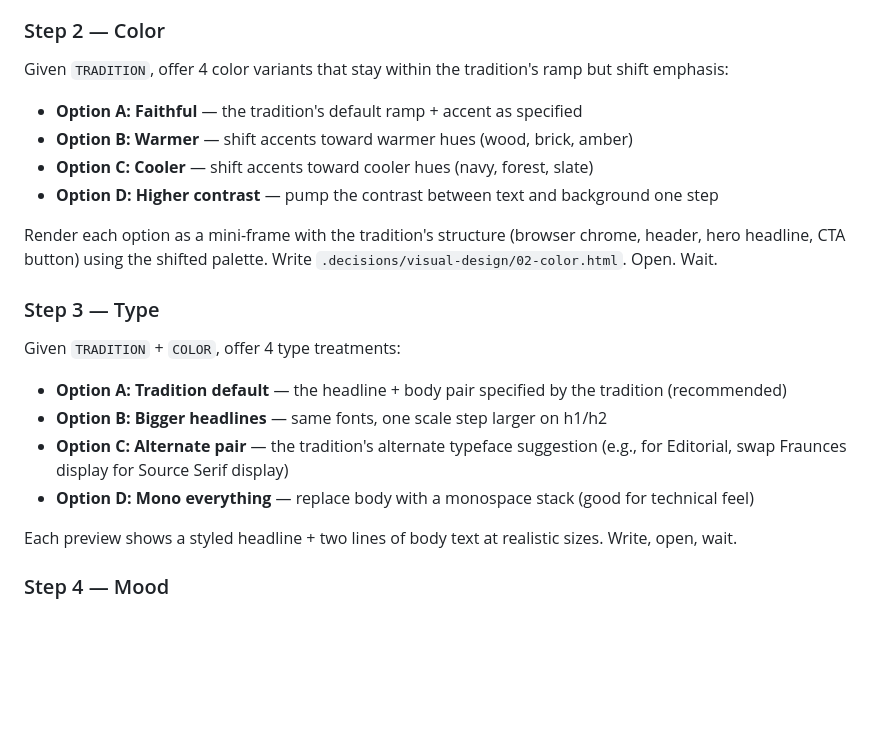
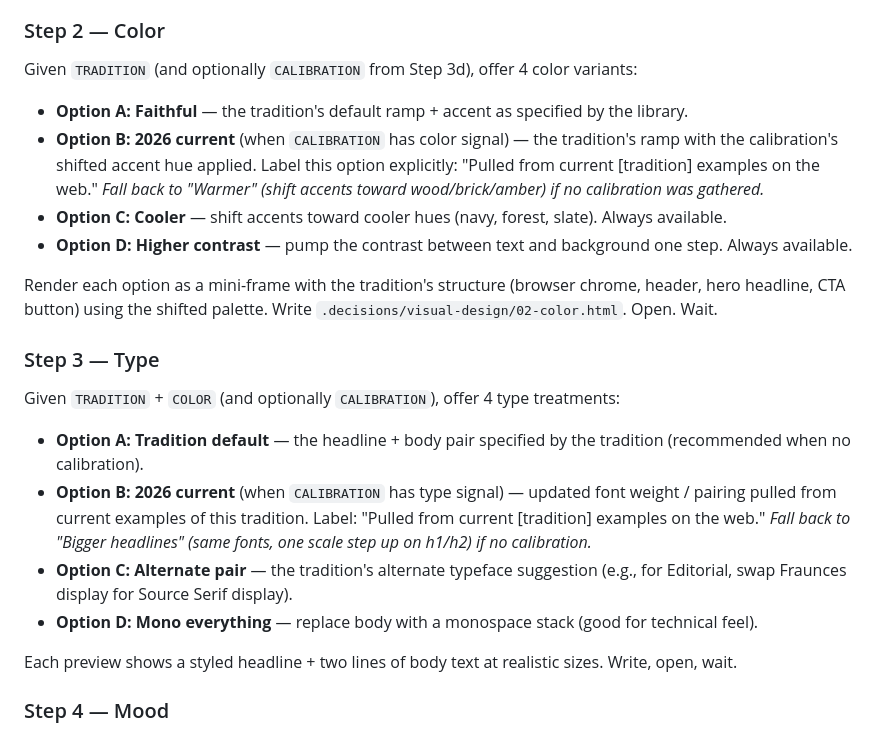
Before and after one commit to jnemargut/decision-kit, a Markdown page: thinking/visual-design/SKILL.md, the part around one of its changes. Drawn GitHub-style; blank space fills up the shorter version.

```diff
--- a/thinking/visual-design/SKILL.md
+++ b/thinking/visual-design/SKILL.md
@@ -233,23 +258,23 @@ All four of these steps use the **A/B/C/D pattern** (standard thinking-skill con
 
 ### Step 2 — Color
 
-Given `TRADITION`, offer 4 color variants that stay within the tradition's ramp but shift emphasis:
-
-- **Option A: Faithful** — the tradition's default ramp + accent as specified
-- **Option B: Warmer** — shift accents toward warmer hues (wood, brick, amber)
-- **Option C: Cooler** — shift accents toward cooler hues (navy, forest, slate)
-- **Option D: Higher contrast** — pump the contrast between text and background one step
+Given `TRADITION` (and optionally `CALIBRATION` from Step 3d), offer 4 color variants:
+
+- **Option A: Faithful** — the tradition's default ramp + accent as specified by the library.
+- **Option B: 2026 current** (when `CALIBRATION` has color signal) — the tradition's ramp with the calibration's shifted accent hue applied. Label this option explicitly: "Pulled from current [tradition] examples on the web." *Fall back to "Warmer" (shift accents toward wood/brick/amber) if no calibration was gathered.*
+- **Option C: Cooler** — shift accents toward cooler hues (navy, forest, slate). Always available.
+- **Option D: Higher contrast** — pump the contrast between text and background one step. Always available.
 
 Render each option as a mini-frame with the tradition's structure (browser chrome, header, hero headline, CTA button) using the shifted palette. Write `.decisions/visual-design/02-color.html`. Open. Wait.
 
 ### Step 3 — Type
 
-Given `TRADITION` + `COLOR`, offer 4 type treatments:
-
-- **Option A: Tradition default** — the headline + body pair specified by the tradition (recommended)
-- **Option B: Bigger headlines** — same fonts, one scale step larger on h1/h2
-- **Option C: Alternate pair** — the tradition's alternate typeface suggestion (e.g., for Editorial, swap Fraunces display for Source Serif display)
-- **Option D: Mono everything** — replace body with a monospace stack (good for technical feel)
+Given `TRADITION` + `COLOR` (and optionally `CALIBRATION`), offer 4 type treatments:
+
+- **Option A: Tradition default** — the headline + body pair specified by the tradition (recommended when no calibration).
+- **Option B: 2026 current** (when `CALIBRATION` has type signal) — updated font weight / pairing pulled from current examples of this tradition. Label: "Pulled from current [tradition] examples on the web." *Fall back to "Bigger headlines" (same fonts, one scale step up on h1/h2) if no calibration.*
+- **Option C: Alternate pair** — the tradition's alternate typeface suggestion (e.g., for Editorial, swap Fraunces display for Source Serif display).
+- **Option D: Mono everything** — replace body with a monospace stack (good for technical feel).
 
 Each preview shows a styled headline + two lines of body text at realistic sizes. Write, open, wait.
 
```
Also changed, not shown: other parts of thinking/visual-design/SKILL.md (+26 -1 lines), thinking/product-design/SKILL.md (+23 -1 lines).
